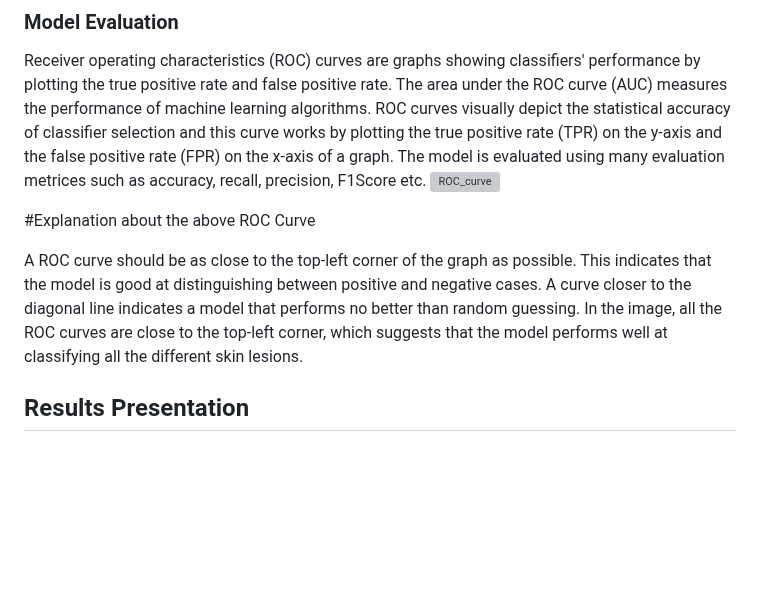
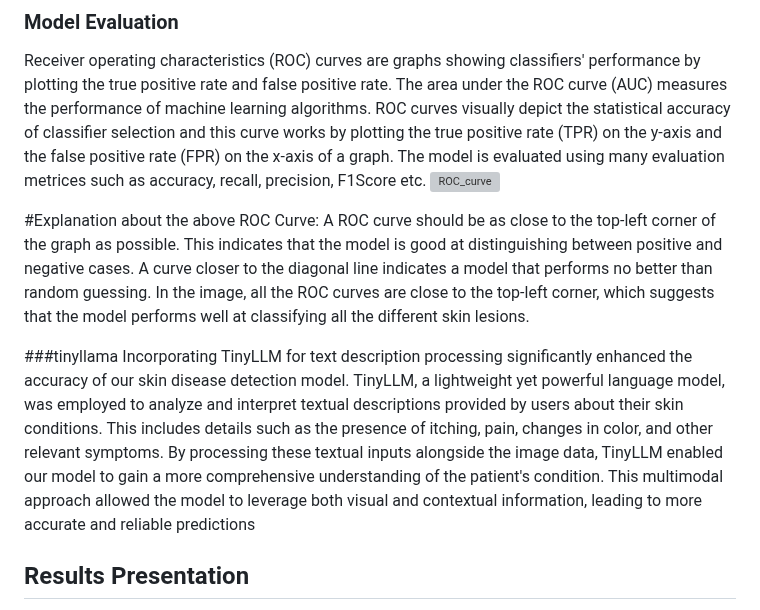
Before and after one commit to karkidivya/DermaDetector, a Markdown page: README.md, the part around the change. GitHub-like rendering; blank space fills up the shorter version; grey boxes are pictures that could not be loaded.

```diff
--- a/README.md
+++ b/README.md
@@ -69,10 +69,12 @@ Receiver operating characteristics (ROC) curves are graphs showing classifiers'
 The model is evaluated using many evaluation metrices such as accuracy, recall, precision, F1Score etc.
 ![ROC_curve](https://github.com/karkidivya/Viveka-Hackathon/assets/83759652/418fa691-310b-4b39-9b6a-108c82938666)
 
-#Explanation about the above ROC Curve
-
+#Explanation about the above ROC Curve:
 A ROC curve should be as close to the top-left corner of the graph as possible. This indicates that the model is good at distinguishing between positive and negative cases. A curve closer to the diagonal line indicates a model that performs no better than random guessing.
 In the image, all the ROC curves are close to the top-left corner, which suggests that the model performs well at classifying all the different skin lesions.
+
+###tinyllama
+Incorporating TinyLLM for text description processing significantly enhanced the accuracy of our skin disease detection model. TinyLLM, a lightweight yet powerful language model, was employed to analyze and interpret textual descriptions provided by users about their skin conditions. This includes details such as the presence of itching, pain, changes in color, and other relevant symptoms. By processing these textual inputs alongside the image data, TinyLLM enabled our model to gain a more comprehensive understanding of the patient's condition. This multimodal approach allowed the model to leverage both visual and contextual information, leading to more accurate and reliable predictions
 
 ## Results Presentation
 
```
